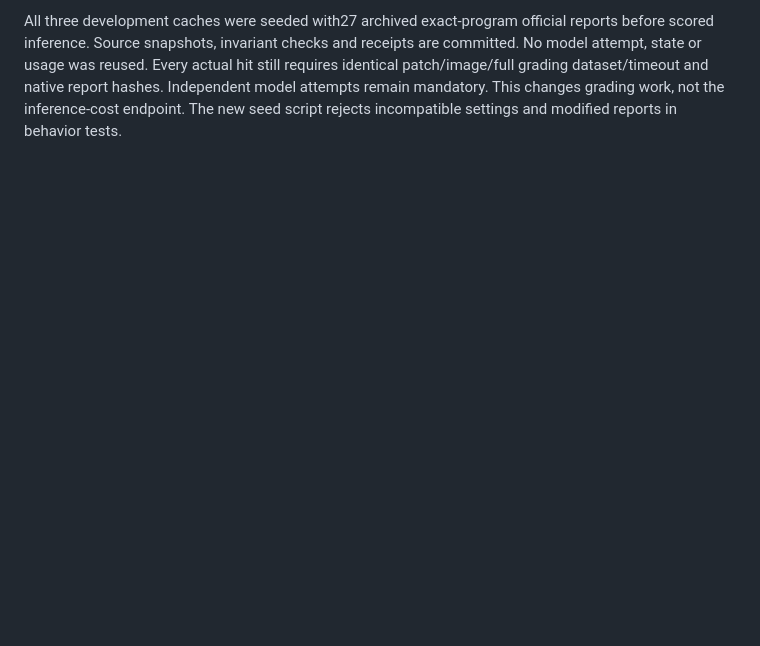
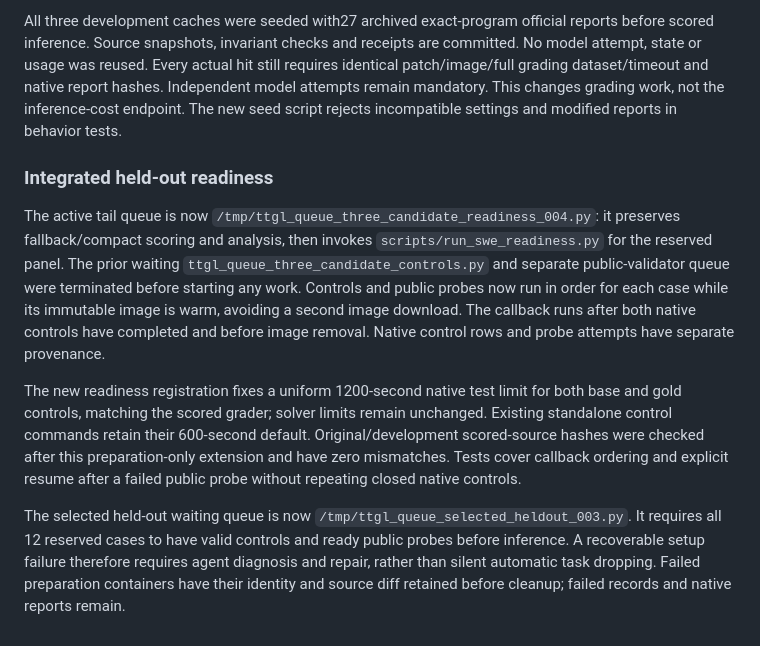
Before and after one commit to tenet-diver/TTGL, a Markdown page: docs/research/HANDOVER.md, the part around the change. Drawn GitHub-style; blank space fills up the shorter version.

Commit message:
Record warm-image readiness pipeline and explicit all-case inference gate

```diff
--- a/docs/research/HANDOVER.md
+++ b/docs/research/HANDOVER.md
@@ -503,3 +503,28 @@ still requires identical patch/image/full grading dataset/timeout and native
 report hashes. Independent model attempts remain mandatory. This changes grading
 work, not the inference-cost endpoint. The new seed script rejects incompatible
 settings and modified reports in behavior tests.
+
+### Integrated held-out readiness
+
+The active tail queue is now `/tmp/ttgl_queue_three_candidate_readiness_004.py`:
+it preserves fallback/compact scoring and analysis, then invokes
+`scripts/run_swe_readiness.py` for the reserved panel. The prior waiting
+`ttgl_queue_three_candidate_controls.py` and separate public-validator queue were
+terminated before starting any work. Controls and public probes now run in order
+for each case while its immutable image is warm, avoiding a second image download.
+The callback runs after both native controls have completed and before image
+removal. Native control rows and probe attempts have separate provenance.
+
+The new readiness registration fixes a uniform 1200-second native test limit for
+both base and gold controls, matching the scored grader; solver limits remain
+unchanged. Existing standalone control commands retain their 600-second default.
+Original/development scored-source hashes were checked after this preparation-only
+extension and have zero mismatches. Tests cover callback ordering and explicit
+resume after a failed public probe without repeating closed native controls.
+
+The selected held-out waiting queue is now
+`/tmp/ttgl_queue_selected_heldout_003.py`. It requires all 12 reserved cases to
+have valid controls and ready public probes before inference. A recoverable
+setup failure therefore requires agent diagnosis and repair, rather than silent
+automatic task dropping. Failed preparation containers have their identity and
+source diff retained before cleanup; failed records and native reports remain.
```
